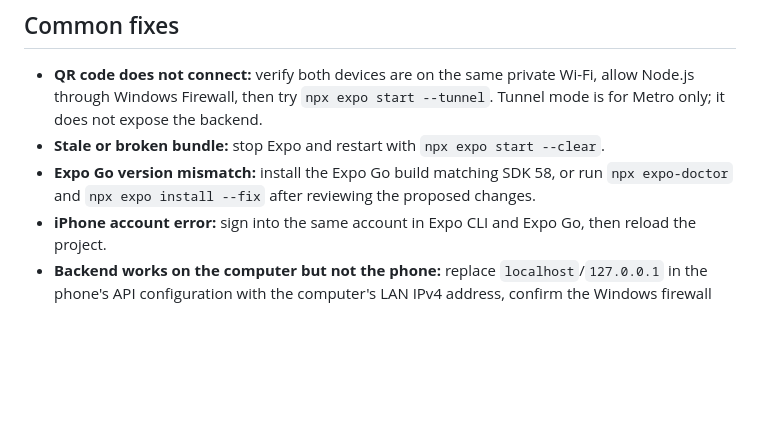
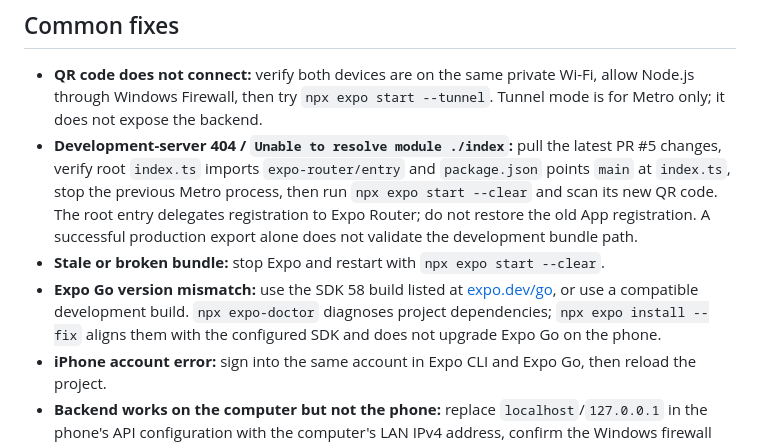
Before and after one commit to kyleair/FitnessRPG, a Markdown page: docs/mobile-testing.md, the part around one of its changes. Drawn GitHub-style; blank space fills up the shorter version.

```diff
--- a/docs/mobile-testing.md
+++ b/docs/mobile-testing.md
@@ -116,8 +118,9 @@ Record these details for the next debugging session:
 ## Common fixes
 
 - **QR code does not connect:** verify both devices are on the same private Wi-Fi, allow Node.js through Windows Firewall, then try `npx expo start --tunnel`. Tunnel mode is for Metro only; it does not expose the backend.
+- **Development-server 404 / `Unable to resolve module ./index`:** pull the latest PR #5 changes, verify root `index.ts` imports `expo-router/entry` and `package.json` points `main` at `index.ts`, stop the previous Metro process, then run `npx expo start --clear` and scan its new QR code. The root entry delegates registration to Expo Router; do not restore the old App registration. A successful production export alone does not validate the development bundle path.
 - **Stale or broken bundle:** stop Expo and restart with `npx expo start --clear`.
-- **Expo Go version mismatch:** install the Expo Go build matching SDK 58, or run `npx expo-doctor` and `npx expo install --fix` after reviewing the proposed changes.
+- **Expo Go version mismatch:** use the SDK 58 build listed at [expo.dev/go](https://expo.dev/go), or use a compatible development build. `npx expo-doctor` diagnoses project dependencies; `npx expo install --fix` aligns them with the configured SDK and does not upgrade Expo Go on the phone.
 - **iPhone account error:** sign into the same account in Expo CLI and Expo Go, then reload the project.
 - **Backend works on the computer but not the phone:** replace `localhost`/`127.0.0.1` in the phone's API configuration with the computer's LAN IPv4 address, confirm the Windows firewall allows port 3001, and restart Expo after changing `.env`.
 - **Strava connection is stuck:** keep the same computer browser throughout the pairing flow, generate a new code, and make sure the browser is opening the loopback URL on the computer rather than on the phone.
```
Also changed, not shown: other parts of docs/mobile-testing.md (+11 -9 lines).
